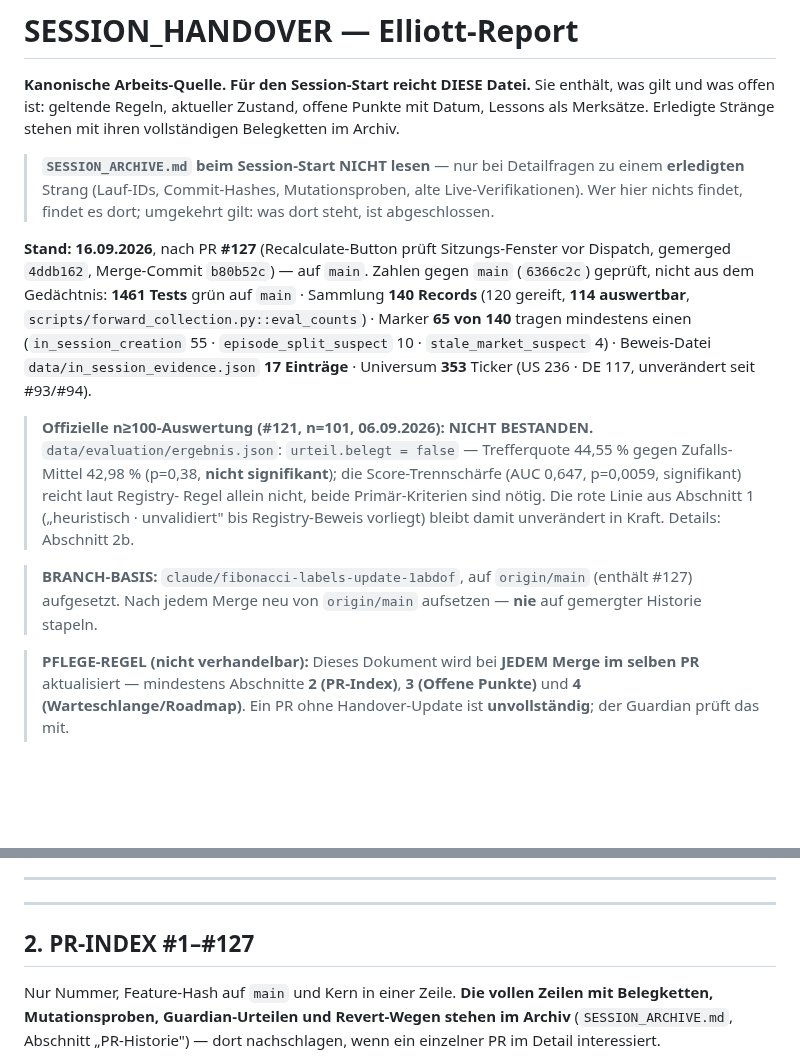
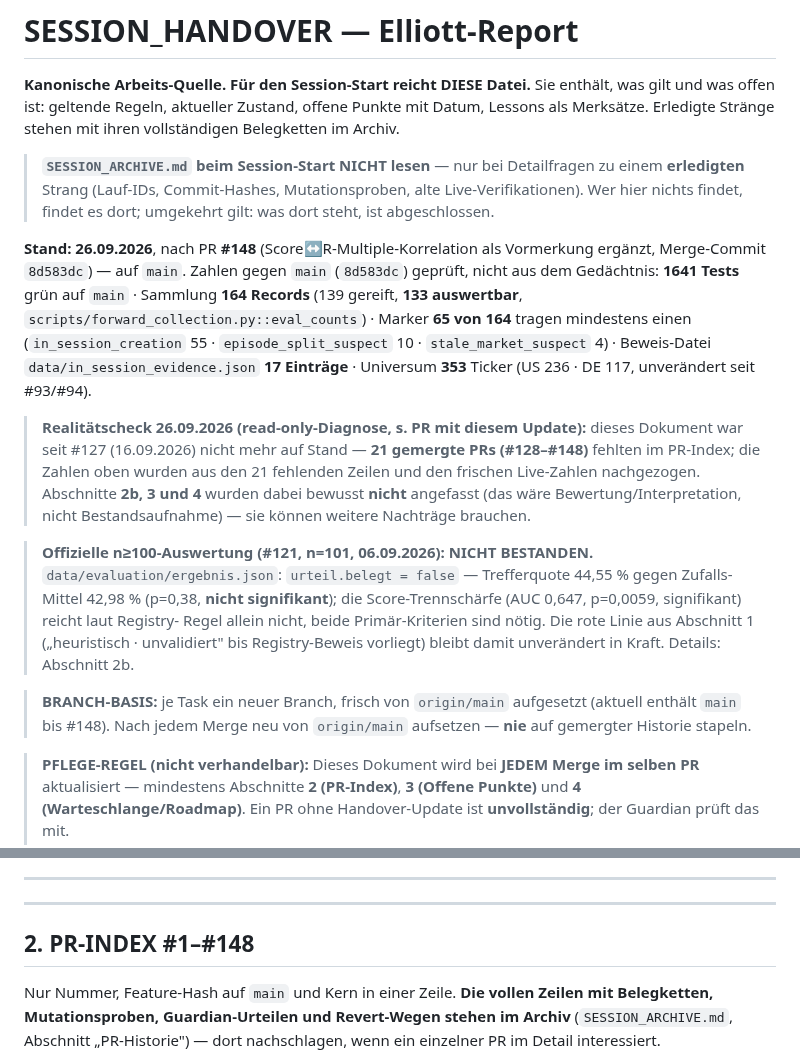
Before and after one commit to easywebb911/Elliott-Report, a Markdown page: SESSION_HANDOVER.md, 2 parts joined by grey strips. Rendered like a GitHub page; blank space fills up the shorter version.

```diff
--- a/SESSION_HANDOVER.md
+++ b/SESSION_HANDOVER.md
@@ -10,15 +10,23 @@ ihren vollständigen Belegketten im Archiv.
 > Mutationsproben, alte Live-Verifikationen). Wer hier nichts findet, findet es
 > dort; umgekehrt gilt: was dort steht, ist abgeschlossen.
 
-**Stand: 16.09.2026**, nach PR **#127** (Recalculate-Button prüft
-Sitzungs-Fenster vor Dispatch, gemerged `4ddb162`, Merge-Commit `b80b52c`) —
-auf `main`. Zahlen gegen `main` (`6366c2c`) geprüft, nicht aus dem
-Gedächtnis: **1461 Tests** grün auf `main` · Sammlung **140 Records** (120
-gereift, **114 auswertbar**, `scripts/forward_collection.py::eval_counts`) ·
-Marker **65 von 140** tragen mindestens einen (`in_session_creation` 55 ·
-`episode_split_suspect` 10 · `stale_market_suspect` 4) · Beweis-Datei
-`data/in_session_evidence.json` **17 Einträge** · Universum **353** Ticker
-(US 236 · DE 117, unverändert seit #93/#94).
+**Stand: 26.09.2026**, nach PR **#148** (Score↔R-Multiple-Korrelation als
+Vormerkung ergänzt, Merge-Commit `8d583dc`) — auf `main`. Zahlen gegen
+`main` (`8d583dc`) geprüft, nicht aus dem Gedächtnis: **1641 Tests** grün
+auf `main` · Sammlung **164 Records** (139 gereift, **133 auswertbar**,
+`scripts/forward_collection.py::eval_counts`) · Marker **65 von 164**
+tragen mindestens einen (`in_session_creation` 55 · `episode_split_suspect`
+10 · `stale_market_suspect` 4) · Beweis-Datei `data/in_session_evidence.json`
+**17 Einträge** · Universum **353** Ticker (US 236 · DE 117, unverändert
+seit #93/#94).
+
+> **Realitätscheck 26.09.2026 (read-only-Diagnose, s. PR mit diesem
+> Update):** dieses Dokument war seit #127 (16.09.2026) nicht mehr auf
+> Stand — **21 gemergte PRs (#128–#148)** fehlten im PR-Index; die Zahlen
+> oben wurden aus den 21 fehlenden Zeilen und den frischen Live-Zahlen
+> nachgezogen. Abschnitte **2b, 3 und 4** wurden dabei bewusst **nicht**
+> angefasst (das wäre Bewertung/Interpretation, nicht Bestandsaufnahme) —
+> sie können weitere Nachträge brauchen.
 
 > **Offizielle n≥100-Auswertung (#121, n=101, 06.09.2026): NICHT BESTANDEN.**
 > `data/evaluation/ergebnis.json`: `urteil.belegt = false` — Trefferquote
@@ -28,8 +36,8 @@ Marker **65 von 140** tragen mindestens einen (`in_session_creation` 55 ·
 > Abschnitt 1 („heuristisch · unvalidiert" bis Registry-Beweis vorliegt)
 > bleibt damit unverändert in Kraft. Details: Abschnitt 2b.
 
-> **BRANCH-BASIS:** `claude/fibonacci-labels-update-1abdof`, auf
-> `origin/main` (enthält #127) aufgesetzt. Nach jedem Merge neu von
+> **BRANCH-BASIS:** je Task ein neuer Branch, frisch von `origin/main`
+> aufgesetzt (aktuell enthält `main` bis #148). Nach jedem Merge neu von
 > `origin/main` aufsetzen — **nie** auf gemergter Historie stapeln.
 
 
@@ -74,7 +82,7 @@ Wahrscheinlichkeits-/Erfolgs-Sprache** irgendwo — nicht im JSON, nicht im UI.
 
 ---
 
-## 2. PR-INDEX #1–#127
+## 2. PR-INDEX #1–#148
 
 Nur Nummer, Feature-Hash auf `main` und Kern in einer Zeile. **Die vollen
 Zeilen mit Belegketten, Mutationsproben, Guardian-Urteilen und Revert-Wegen
```
Also changed, not shown: other parts of SESSION_HANDOVER.md (+21 -0 lines).
